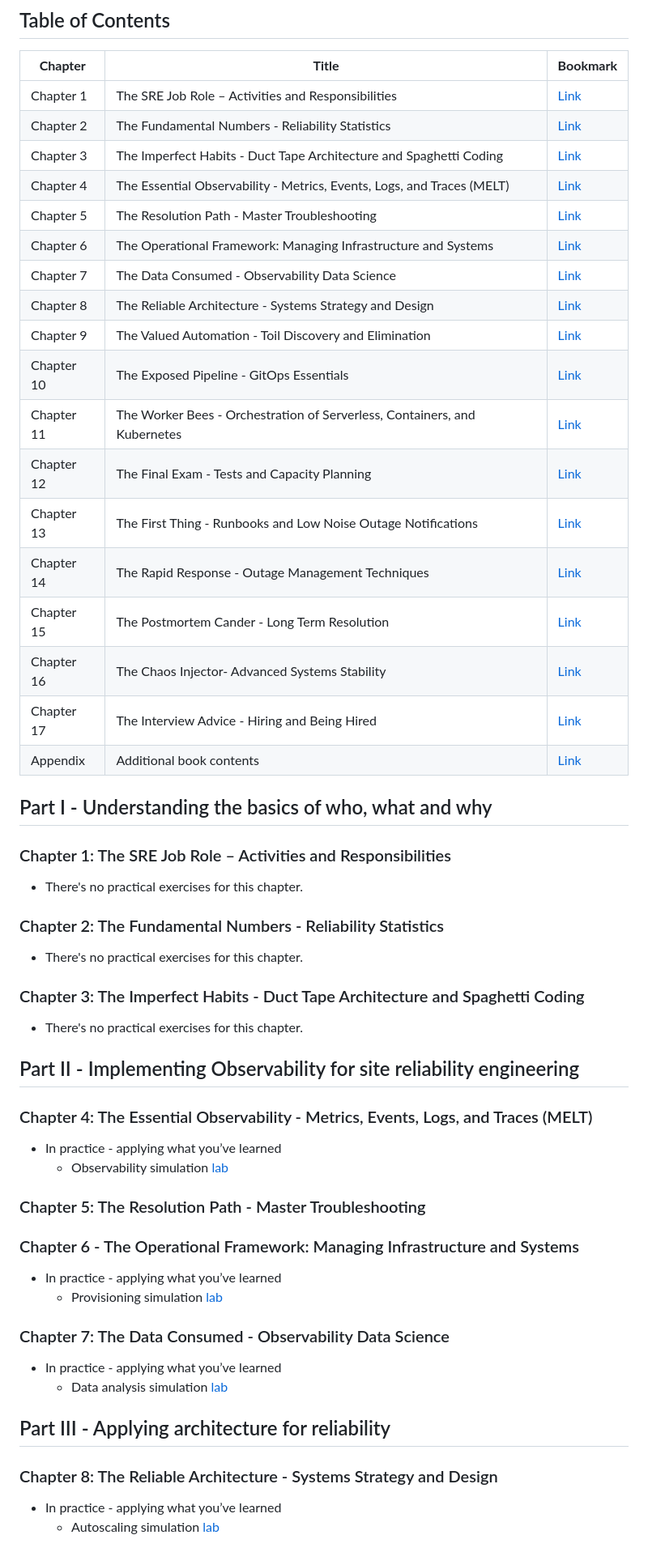
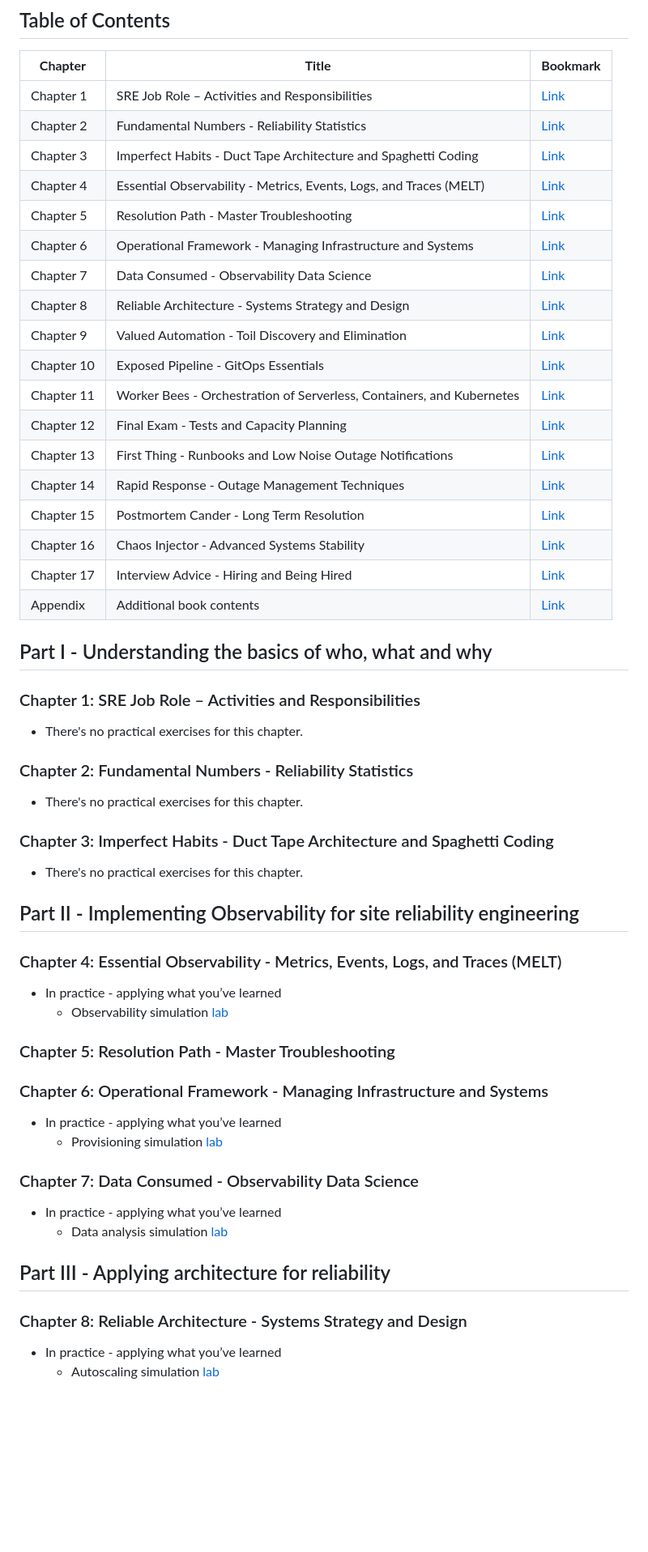
Before and after one commit to PacktPublishing/Becoming-a-Rockstar-SRE, a Markdown page: README.md, the part around the change printed below. Shown: that part at 81% size. GitHub-like rendering; blank space fills up the shorter version.

Commit message:
Changed chapter names

```diff
--- a/README.md
+++ b/README.md
@@ -26,61 +26,61 @@ This repository contains companion learning activities for the _Becoming a Rocks
 
 | **Chapter** | **Title** | **Bookmark** |
 |-------------|-----------|--------------|
-| Chapter 1 | The SRE Job Role – Activities and Responsibilities | [Link](#chapter-1-the-sre-job-role--activities-and-responsibilities) |
-| Chapter 2 | The Fundamental Numbers - Reliability Statistics | [Link](#chapter-2-the-fundamental-numbers---reliability-statistics) |
-| Chapter 3 | The Imperfect Habits - Duct Tape Architecture and Spaghetti Coding | [Link](#chapter-3-the-imperfect-habits---duct-tape-architecture-and-spaghetti-coding) |
-| Chapter 4 | The Essential Observability - Metrics, Events, Logs, and Traces (MELT) | [Link](#chapter-4-the-essential-observability---metrics-events-logs-and-traces-melt) |
-| Chapter 5 | The Resolution Path - Master Troubleshooting | [Link](#chapter-5-the-resolution-path---master-troubleshooting) |
-| Chapter 6 | The Operational Framework: Managing Infrastructure and Systems | [Link](#chapter-6---the-operational-framework-managing-infrastructure-and-systems) |
-| Chapter 7 | The Data Consumed - Observability Data Science | [Link](#chapter-7-the-data-consumed---observability-data-science) |
-| Chapter 8 | The Reliable Architecture - Systems Strategy and Design | [Link](#chapter-8-the-reliable-architecture---systems-strategy-and-design) |
-| Chapter 9 | The Valued Automation - Toil Discovery and Elimination | [Link](#chapter-9-the-valued-automation---toil-discovery-and-elimination) |
-| Chapter 10 | The Exposed Pipeline - GitOps Essentials | [Link](#chapter-10-the-exposed-pipeline---gitops-essentials) |
-| Chapter 11 | The Worker Bees - Orchestration of Serverless, Containers, and Kubernetes | [Link](#chapter-11-the-worker-bees---orchestration-of-serverless-containers-and-kubernetes) |
-| Chapter 12 | The Final Exam - Tests and Capacity Planning | [Link](#chapter-12-the-final-exam---tests-and-capacity-planning) |
-| Chapter 13 | The First Thing - Runbooks and Low Noise Outage Notifications | [Link](#chapter-13-the-first-thing---runbooks-and-low-noise-outage-notifications) |
-| Chapter 14 | The Rapid Response - Outage Management Techniques | [Link](#chapter-14-the-rapid-response---outage-management-techniques) |
-| Chapter 15 | The Postmortem Cander - Long Term Resolution | [Link](#chapter-15-the-postmortem-cander---long-term-resolution) |
-| Chapter 16 | The Chaos Injector- Advanced Systems Stability | [Link](#chapter-16-the-chaos-injector--advanced-systems-stability) |
-| Chapter 17 | The Interview Advice - Hiring and Being Hired | [Link](#chapter-17-the-interview-advice---hiring-and-being-hired) |
+| Chapter 1 | SRE Job Role – Activities and Responsibilities | [Link](#chapter-1-sre-job-role--activities-and-responsibilities) |
+| Chapter 2 | Fundamental Numbers - Reliability Statistics | [Link](#chapter-2-fundamental-numbers---reliability-statistics) |
+| Chapter 3 | Imperfect Habits - Duct Tape Architecture and Spaghetti Coding | [Link](#chapter-3-imperfect-habits---duct-tape-architecture-and-spaghetti-coding) |
+| Chapter 4 | Essential Observability - Metrics, Events, Logs, and Traces (MELT) | [Link](#chapter-4-essential-observability---metrics-events-logs-and-traces-melt) |
+| Chapter 5 | Resolution Path - Master Troubleshooting | [Link](#chapter-5-resolution-path---master-troubleshooting) |
+| Chapter 6 | Operational Framework - Managing Infrastructure and Systems | [Link](#chapter-6-operational-framework---managing-infrastructure-and-systems) |
+| Chapter 7 | Data Consumed - Observability Data Science | [Link](#chapter-7-data-consumed---observability-data-science) |
+| Chapter 8 | Reliable Architecture - Systems Strategy and Design | [Link](#chapter-8-reliable-architecture---systems-strategy-and-design) |
+| Chapter 9 | Valued Automation - Toil Discovery and Elimination | [Link](#chapter-9-valued-automation---toil-discovery-and-elimination) |
+| Chapter 10 | Exposed Pipeline - GitOps Essentials | [Link](#chapter-10-exposed-pipeline---gitops-essentials) |
+| Chapter 11 | Worker Bees - Orchestration of Serverless, Containers, and Kubernetes | [Link](#chapter-11-worker-bees---orchestration-of-serverless-containers-and-kubernetes) |
+| Chapter 12 | Final Exam - Tests and Capacity Planning | [Link](#chapter-12-final-exam---tests-and-capacity-planning) |
+| Chapter 13 | First Thing - Runbooks and Low Noise Outage Notifications | [Link](#chapter-13-first-thing---runbooks-and-low-noise-outage-notifications) |
+| Chapter 14 | Rapid Response - Outage Management Techniques | [Link](#chapter-14-rapid-response---outage-management-techniques) |
+| Chapter 15 | Postmortem Cander - Long Term Resolution | [Link](#chapter-15-postmortem-cander---long-term-resolution) |
+| Chapter 16 | Chaos Injector - Advanced Systems Stability | [Link](#chapter-16-chaos-injector--advanced-systems-stability) |
+| Chapter 17 | Interview Advice - Hiring and Being Hired | [Link](#chapter-17-interview-advice---hiring-and-being-hired) |
 | Appendix | Additional book contents | [Link](#appendix) |
 
 ## Part I - Understanding the basics of who, what and why
 
-### Chapter 1: The SRE Job Role – Activities and Responsibilities
+### Chapter 1: SRE Job Role – Activities and Responsibilities
 
 * There's no practical exercises for this chapter.
 
-### Chapter 2: The Fundamental Numbers - Reliability Statistics
+### Chapter 2: Fundamental Numbers - Reliability Statistics
 
 * There's no practical exercises for this chapter.
 
-### Chapter 3: The Imperfect Habits - Duct Tape Architecture and Spaghetti Coding
+### Chapter 3: Imperfect Habits - Duct Tape Architecture and Spaghetti Coding
 
 * There's no practical exercises for this chapter.
 
 ## Part II - Implementing Observability for site reliability engineering
 
-### Chapter 4: The Essential Observability - Metrics, Events, Logs, and Traces (MELT)
+### Chapter 4: Essential Observability - Metrics, Events, Logs, and Traces (MELT)
 
 * In practice - applying what you’ve learned
   * Observability simulation [lab](./Chapter04/observability-simulation-lab.md)
 
-### Chapter 5: The Resolution Path - Master Troubleshooting
+### Chapter 5: Resolution Path - Master Troubleshooting
 
-### Chapter 6 - The Operational Framework: Managing Infrastructure and Systems
+### Chapter 6: Operational Framework - Managing Infrastructure and Systems
 
 * In practice - applying what you’ve learned
   * Provisioning simulation [lab](./Chapter06/provisioning-simulation-lab.md)
 
-### Chapter 7: The Data Consumed - Observability Data Science
+### Chapter 7: Data Consumed - Observability Data Science
 
 * In practice - applying what you’ve learned
   * Data analysis simulation [lab](./Chapter07/data-analysis-simulation-lab.md)
 
 ## Part III - Applying architecture for reliability
 
-### Chapter 8: The Reliable Architecture - Systems Strategy and Design
+### Chapter 8: Reliable Architecture - Systems Strategy and Design
 
 * In practice - applying what you’ve learned
   * Autoscaling simulation [lab](./Chapter08/autoscaling-simulation-lab.md)
```
Also changed, not shown: other parts of README.md (+9 -9 lines).
